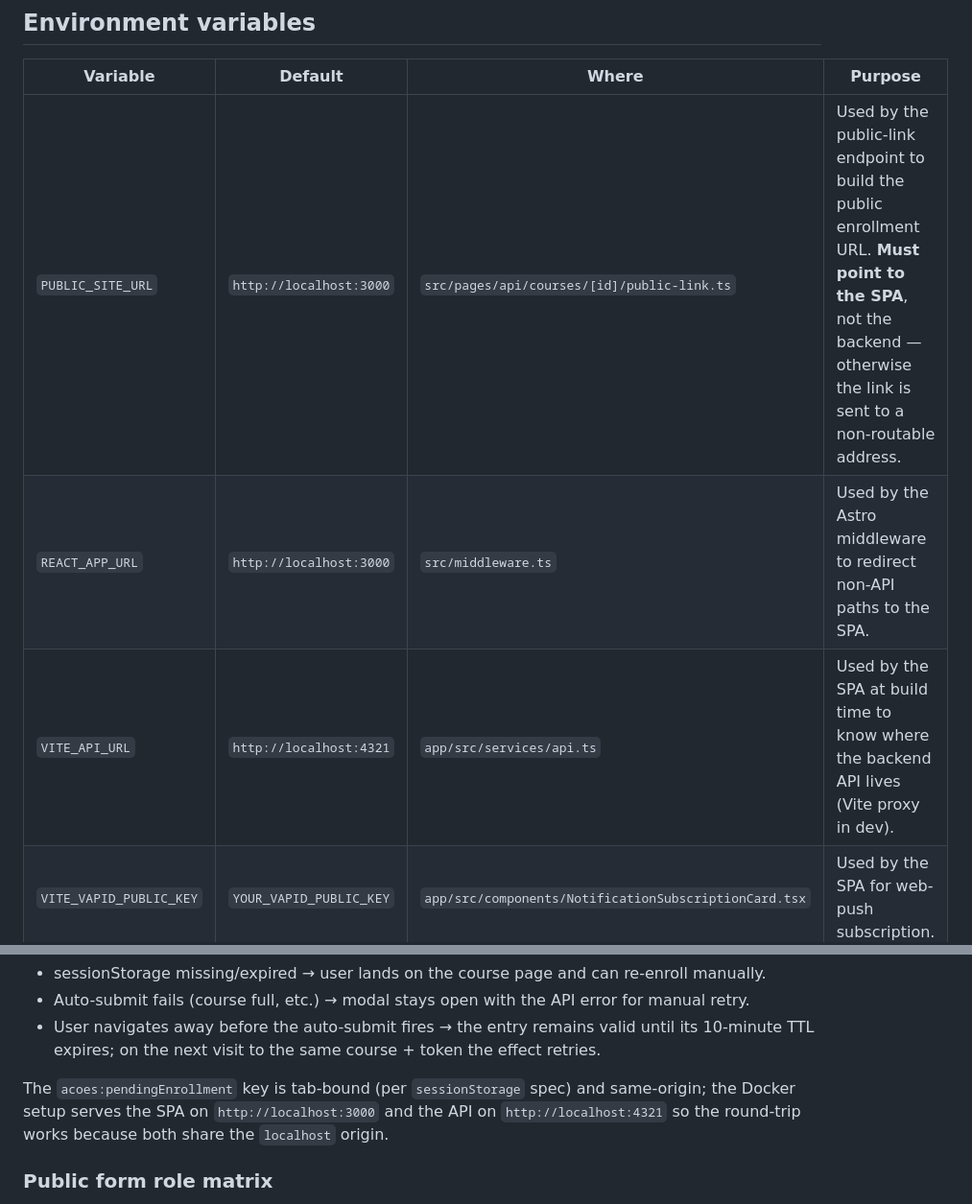
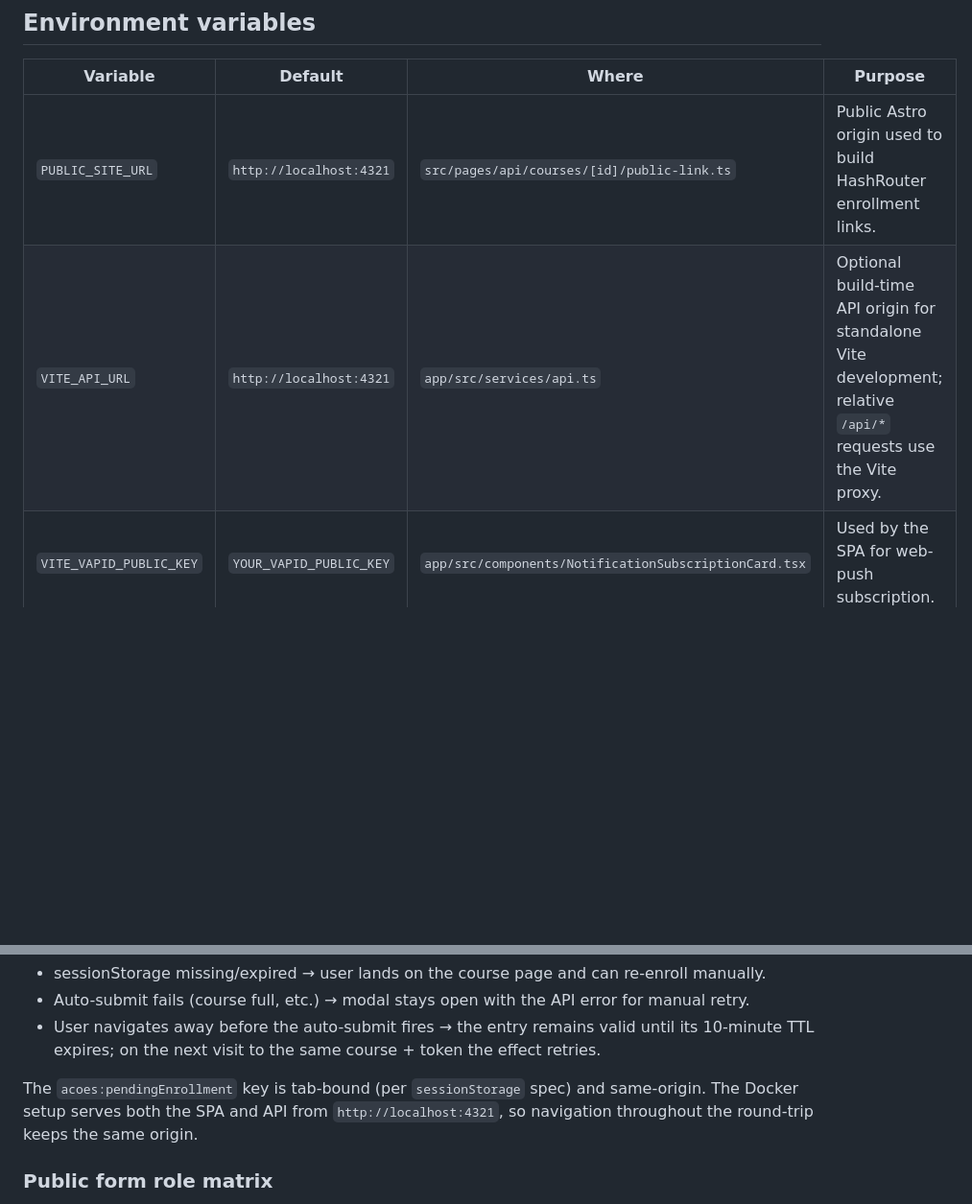
Before and after one commit to KelMiranda/evolution-beauty, a Markdown page: docs/architecture.md, 2 parts joined by grey strips. Shown at 96% size. GitHub-like rendering; blank space fills up the shorter version.

```diff
--- a/docs/architecture.md
+++ b/docs/architecture.md
@@ -55,9 +55,8 @@ Given `HashRouter`:
 
 | Variable | Default | Where | Purpose |
 |---|---|---|---|
-| `PUBLIC_SITE_URL` | `http://localhost:3000` | `src/pages/api/courses/[id]/public-link.ts` | Used by the public-link endpoint to build the public enrollment URL. **Must point to the SPA**, not the backend — otherwise the link is sent to a non-routable address. |
-| `REACT_APP_URL` | `http://localhost:3000` | `src/middleware.ts` | Used by the Astro middleware to redirect non-API paths to the SPA. |
-| `VITE_API_URL` | `http://localhost:4321` | `app/src/services/api.ts` | Used by the SPA at build time to know where the backend API lives (Vite proxy in dev). |
+| `PUBLIC_SITE_URL` | `http://localhost:4321` | `src/pages/api/courses/[id]/public-link.ts` | Public Astro origin used to build HashRouter enrollment links. |
+| `VITE_API_URL` | `http://localhost:4321` | `app/src/services/api.ts` | Optional build-time API origin for standalone Vite development; relative `/api/*` requests use the Vite proxy. |
 | `VITE_VAPID_PUBLIC_KEY` | `YOUR_VAPID_PUBLIC_KEY` | `app/src/components/NotificationSubscriptionCard.tsx` | Used by the SPA for web-push subscription. |
 
 The local `.env` file is gitignored (`/.gitignore` line 4). A fresh
@@ -136,9 +133,9 @@ Failure modes:
   the same course + token the effect retries.
 
 The `acoes:pendingEnrollment` key is tab-bound (per `sessionStorage`
-spec) and same-origin; the Docker setup serves the SPA on
-`http://localhost:3000` and the API on `http://localhost:4321` so the
-round-trip works because both share the `localhost` origin.
+spec) and same-origin. The Docker setup serves both the SPA and API from
+`http://localhost:4321`, so navigation throughout the round-trip keeps the
+same origin.
 
 ### Public form role matrix
 
```
Also changed, not shown: other parts of docs/architecture.md (+35 -42 lines).
